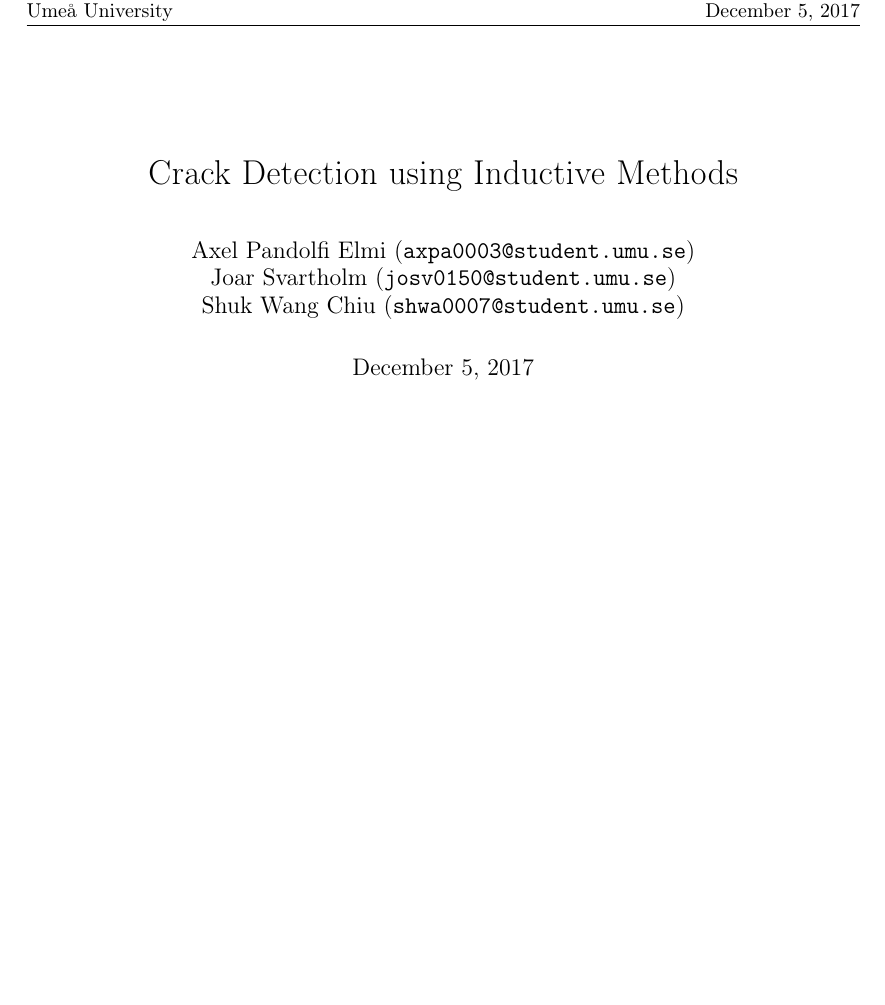
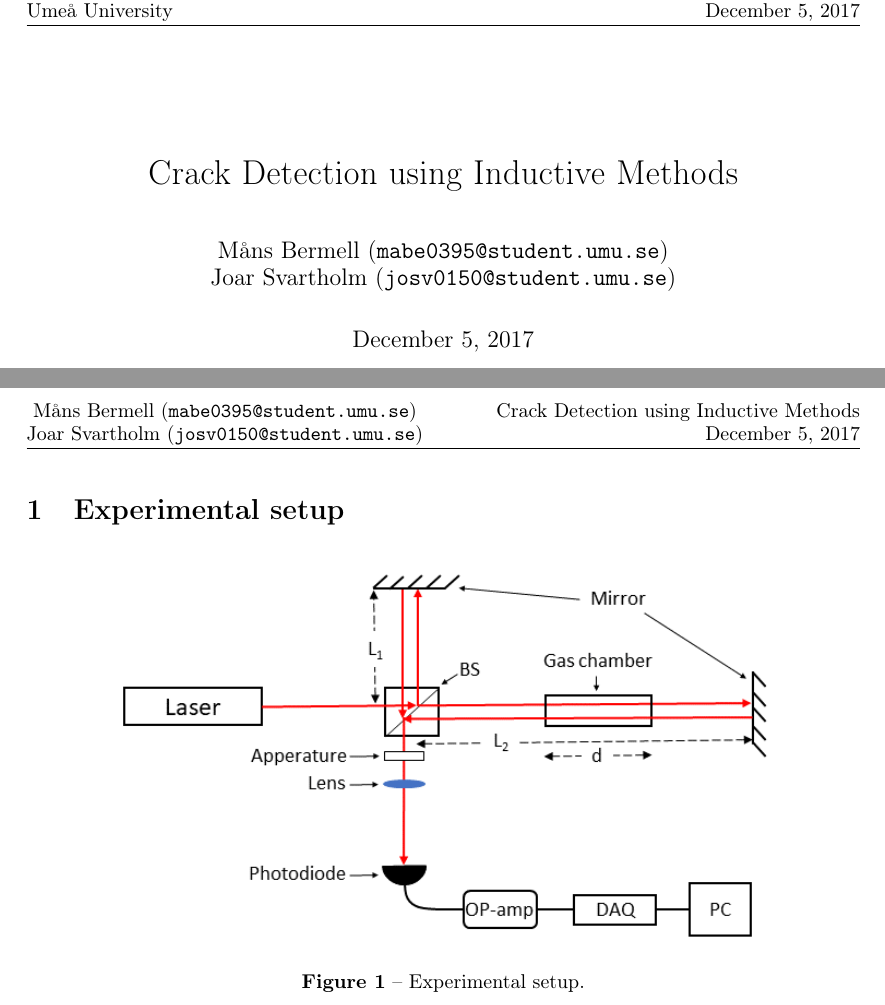
Before and after one commit to JoarSvartholm/refr-interference, a LaTeX paper (main.tex, which reads Setup.tex): part of the page before the commit and two parts of pages 1 and 2 of 2 after it, the two joined at a grey line, cut so that both start at the same text, the shorter picture padded with empty space. Compiled offline with pdfLaTeX.

Commit message:
Made experimental setup figure

```diff
--- a/Setup.tex
+++ b/Setup.tex
@@ -0,0 +1,9 @@
+
+\section{Experimental setup}
+
+\begin{figure}[H]
+  \centering
+  \includegraphics[width=0.8\textwidth]{Exp_setup.png}
+  \caption{Experimental setup. }
+  \label{fig:experimentalSetup}
+\end{figure}
--- a/main.tex
+++ b/main.tex
@@ -50,9 +50,8 @@
 
 
   \author{
-    Axel Pandolfi Elmi (\mail{axpa0003@student.umu.se})\\
-    Joar Svartholm (\mail{josv0150@student.umu.se})\\
-    Shuk Wang Chiu (\mail{shwa0007@student.umu.se})
+    Måns Bermell (\mail{mabe0395@student.umu.se})\\
+    Joar Svartholm (\mail{josv0150@student.umu.se})
     }
 
 
```
Also changed, not shown: Exp_setup.png (added), main.pdf (added), matlab/Air.png, 1 other file.
